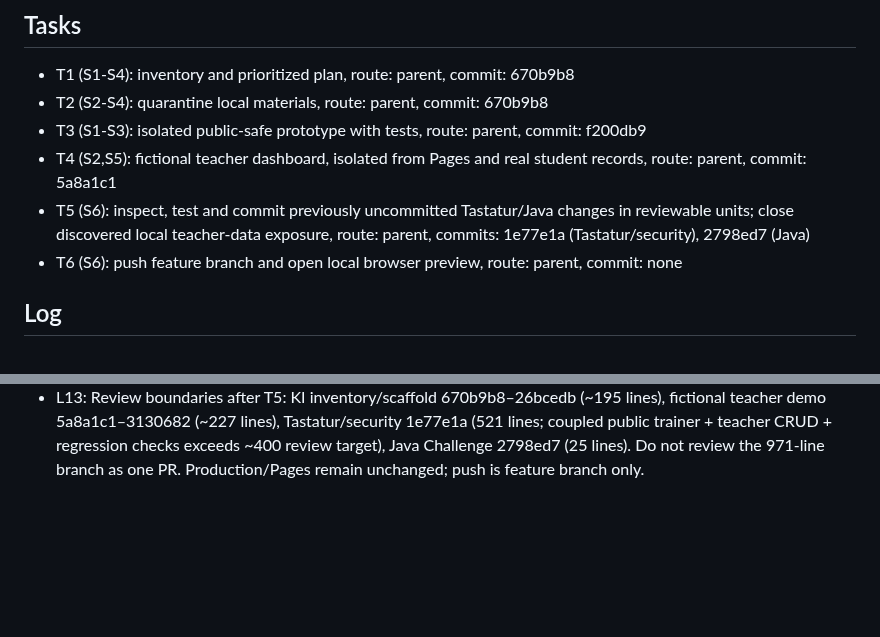
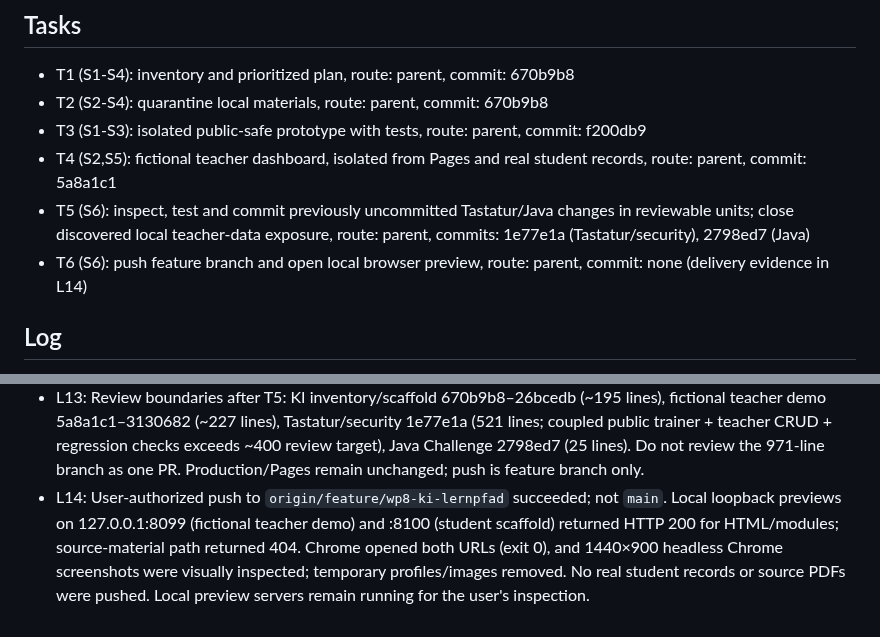
Before and after one commit to albecabrera/linguaCode, a Markdown page: odd/tasks/ki-wp8.md, 2 parts joined by grey strips. Rendered like a GitHub page; blank space fills up the shorter version.

Commit message:
docs(ki-wp8): record feature preview and push evidence

```diff
--- a/odd/tasks/ki-wp8.md
+++ b/odd/tasks/ki-wp8.md
@@ -16,7 +16,7 @@ Status: Inventory, public-safe course scaffold and isolated fictional teacher de
 - T3 (S1-S3): isolated public-safe prototype with tests, route: parent, commit: f200db9
 - T4 (S2,S5): fictional teacher dashboard, isolated from Pages and real student records, route: parent, commit: 5a8a1c1
 - T5 (S6): inspect, test and commit previously uncommitted Tastatur/Java changes in reviewable units; close discovered local teacher-data exposure, route: parent, commits: 1e77e1a (Tastatur/security), 2798ed7 (Java)
-- T6 (S6): push feature branch and open local browser preview, route: parent, commit: none
+- T6 (S6): push feature branch and open local browser preview, route: parent, commit: none (delivery evidence in L14)
 
 ## Log
 - L1: "Berücksichtige diese Schritte von Codex: 1. Lege in deinem Projekt einen Ordner teaching-materials/ki-wp8/source/ an und kopiere dort die hochgeladenen PDF- und ODS-Dateien hinein. Lasse sie zunächst lokal und füge den Ordner gegebenenfalls zu .gitignore hinzu, damit du nicht versehentlich fremde oder geschützte Materialien veröffentlichst."
@@ -32,3 +32,4 @@ Status: Inventory, public-safe course scaffold and isolated fictional teacher de
 - L11: User: "ahora guarda todos los cambios, haz un commit + push y levanta la app en el navegador para ver como se ve". Scope clarification: User: "todos" — authorizes inclusion of pre-existing Tastatur and Java work in the feature branch commit/push, not a main merge or production deployment.
 - L12: Independent verifier reproduced unauthenticated teacher data disclosure on the local PHP server when no password hash is configured. Focused HTTP test RED with seeded exercise (200), GREEN after per-route auth gate (503, stored DB unchanged). Tastatur/Java/KI/schema/lab checks passed. Group Tastatur behavior, security fix, tests and README in one review unit; Java Challenge fix/tests in a separate unit. Neither work unit includes ignored source PDFs.
 - L13: Review boundaries after T5: KI inventory/scaffold 670b9b8–26bcedb (~195 lines), fictional teacher demo 5a8a1c1–3130682 (~227 lines), Tastatur/security 1e77e1a (521 lines; coupled public trainer + teacher CRUD + regression checks exceeds ~400 review target), Java Challenge 2798ed7 (25 lines). Do not review the 971-line branch as one PR. Production/Pages remain unchanged; push is feature branch only.
+- L14: User-authorized push to `origin/feature/wp8-ki-lernpfad` succeeded; not `main`. Local loopback previews on 127.0.0.1:8099 (fictional teacher demo) and :8100 (student scaffold) returned HTTP 200 for HTML/modules; source-material path returned 404. Chrome opened both URLs (exit 0), and 1440×900 headless Chrome screenshots were visually inspected; temporary profiles/images removed. No real student records or source PDFs were pushed. Local preview servers remain running for the user's inspection.
```
